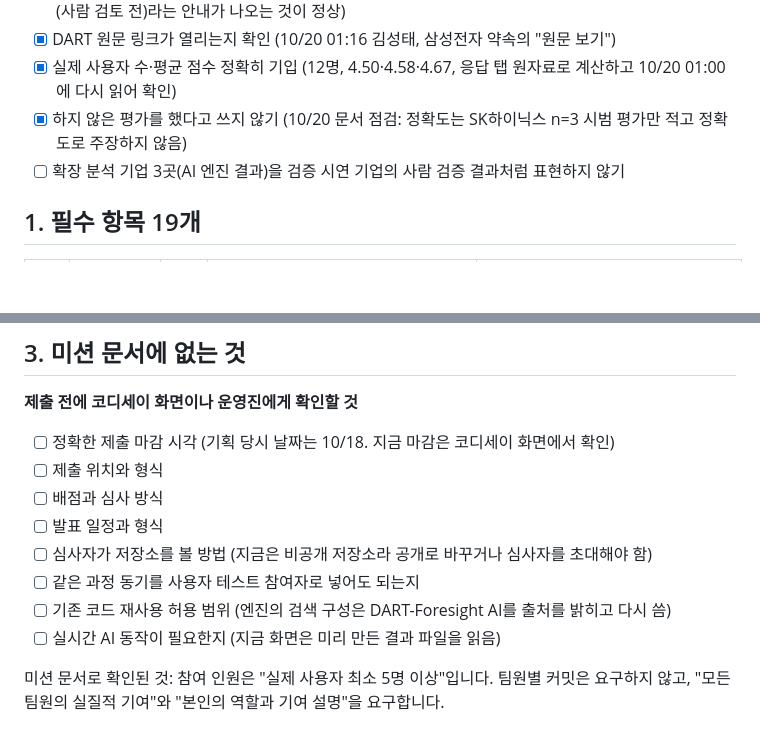
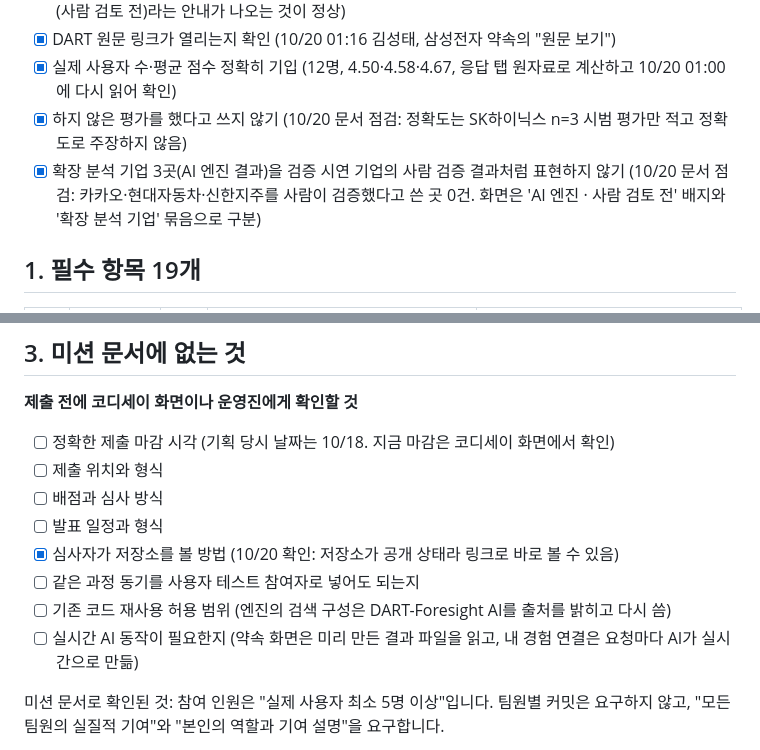
Before and after one commit to Sungtae10/ai-promise, a Markdown page: docs/submission-evidence-checklist.md, 2 parts joined by grey strips. GitHub-like rendering; blank space fills up the shorter version.

Commit message:
문서: 제출 증빙 체크리스트의 지난 내용 고치기 (저장소 공개 상태, 확장 분석 표현 점검, 실시간 AI 설명)
- "지금은 비공개 저장소" 문구를 실제 상태(공개)로 고치고 체크
- 확장 분석 기업 3곳을 사람 검증처럼 쓴 곳이 없는지 문서와 화면을 점검하고 체크
- 실시간 AI 동작 질문의 설명을 실제와 맞춤 (내 경험 연결은 요청마다 AI가 생성)

Co-Authored-By: Claude Opus 5.5 <noreply@anthropic.com>
Claude-Session: https://claude.ai/code/session_01BzNPn68M46ueTLKzppE7wq

```diff
--- a/docs/submission-evidence-checklist.md
+++ b/docs/submission-evidence-checklist.md
@@ -56,7 +56,7 @@
 - [x] DART 원문 링크가 열리는지 확인 (10/20 01:16 김성태, 삼성전자 약속의 "원문 보기")
 - [x] 실제 사용자 수·평균 점수 정확히 기입 (12명, 4.50·4.58·4.67, 응답 탭 원자료로 계산하고 10/20 01:00에 다시 읽어 확인)
 - [x] 하지 않은 평가를 했다고 쓰지 않기 (10/20 문서 점검: 정확도는 SK하이닉스 n=3 시범 평가만 적고 정확도로 주장하지 않음)
-- [ ] 확장 분석 기업 3곳(AI 엔진 결과)을 검증 시연 기업의 사람 검증 결과처럼 표현하지 않기
+- [x] 확장 분석 기업 3곳(AI 엔진 결과)을 검증 시연 기업의 사람 검증 결과처럼 표현하지 않기 (10/20 문서 점검: 카카오·현대자동차·신한지주를 사람이 검증했다고 쓴 곳 0건. 화면은 'AI 엔진 · 사람 검토 전' 배지와 '확장 분석 기업' 묶음으로 구분)
 
 ## 1. 필수 항목 19개
 
@@ -102,10 +102,10 @@
 - [ ] 제출 위치와 형식
 - [ ] 배점과 심사 방식
 - [ ] 발표 일정과 형식
-- [ ] 심사자가 저장소를 볼 방법 (지금은 비공개 저장소라 공개로 바꾸거나 심사자를 초대해야 함)
+- [x] 심사자가 저장소를 볼 방법 (10/20 확인: 저장소가 공개 상태라 링크로 바로 볼 수 있음)
 - [ ] 같은 과정 동기를 사용자 테스트 참여자로 넣어도 되는지
 - [ ] 기존 코드 재사용 허용 범위 (엔진의 검색 구성은 DART-Foresight AI를 출처를 밝히고 다시 씀)
-- [ ] 실시간 AI 동작이 필요한지 (지금 화면은 미리 만든 결과 파일을 읽음)
+- [ ] 실시간 AI 동작이 필요한지 (약속 화면은 미리 만든 결과 파일을 읽고, 내 경험 연결은 요청마다 AI가 실시간으로 만듦)
 
 미션 문서로 확인된 것: 참여 인원은 "실제 사용자 최소 5명 이상"입니다. 팀원별 커밋은 요구하지 않고, "모든 팀원의 실질적 기여"와 "본인의 역할과 기여 설명"을 요구합니다.
 
```
